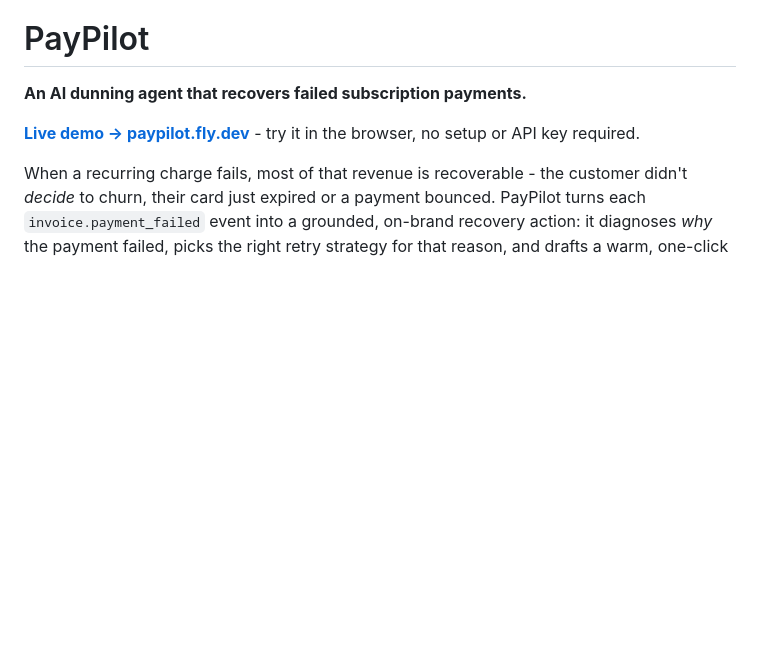
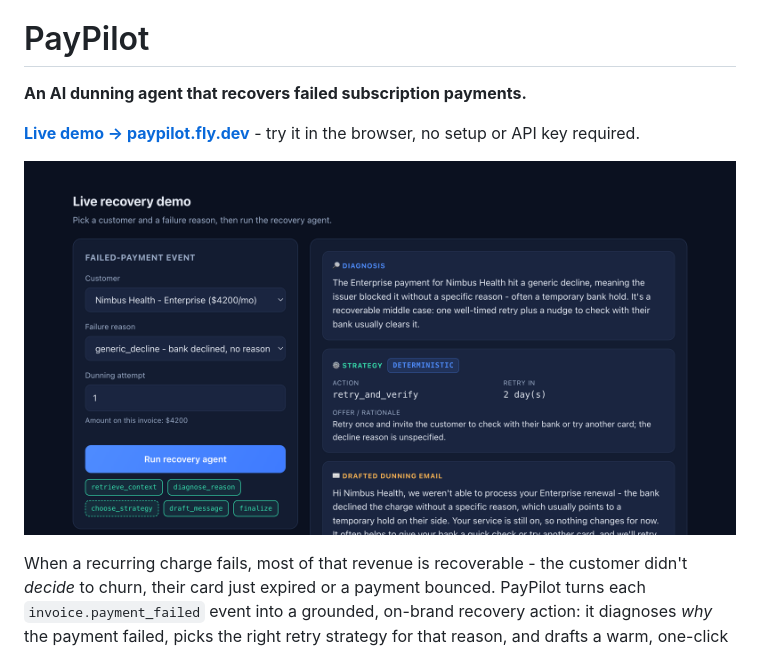
Before and after one commit to IvanSFlowGit/paypilot, a Markdown page: README.md, the part around the change. Rendered like a GitHub page; pictures changed too: docs/demo.png (added); blank space fills up the shorter version.

```diff
--- a/README.md
+++ b/README.md
@@ -3,6 +3,8 @@
 **An AI dunning agent that recovers failed subscription payments.**
 
 **[Live demo -> paypilot.fly.dev](https://paypilot.fly.dev/)** - try it in the browser, no setup or API key required.
+
+![PayPilot live recovery demo](docs/demo.png)
 
 When a recurring charge fails, most of that revenue is recoverable - the customer
 didn't *decide* to churn, their card just expired or a payment bounced. PayPilot
```
Also changed, not shown: 5 other files.
